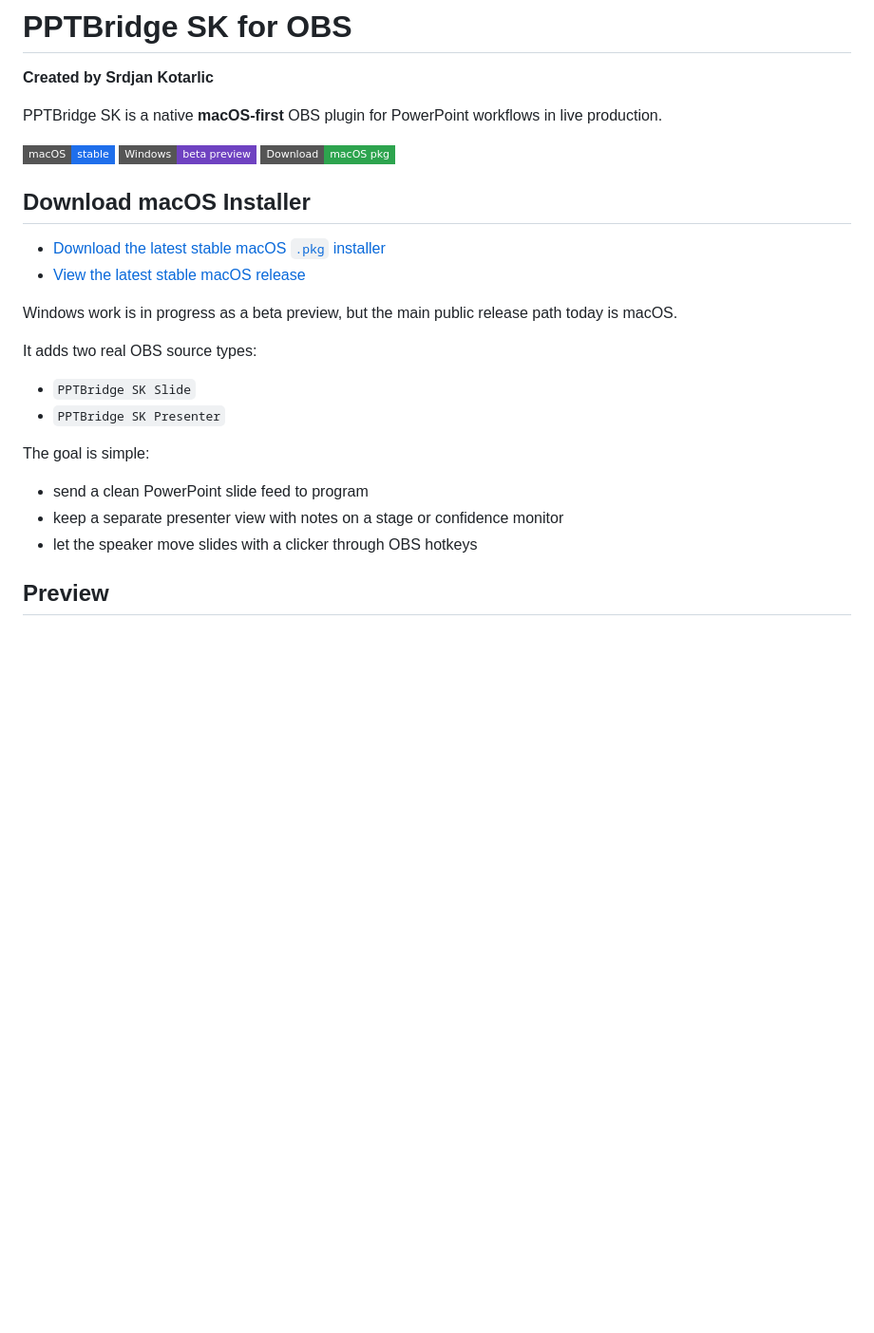
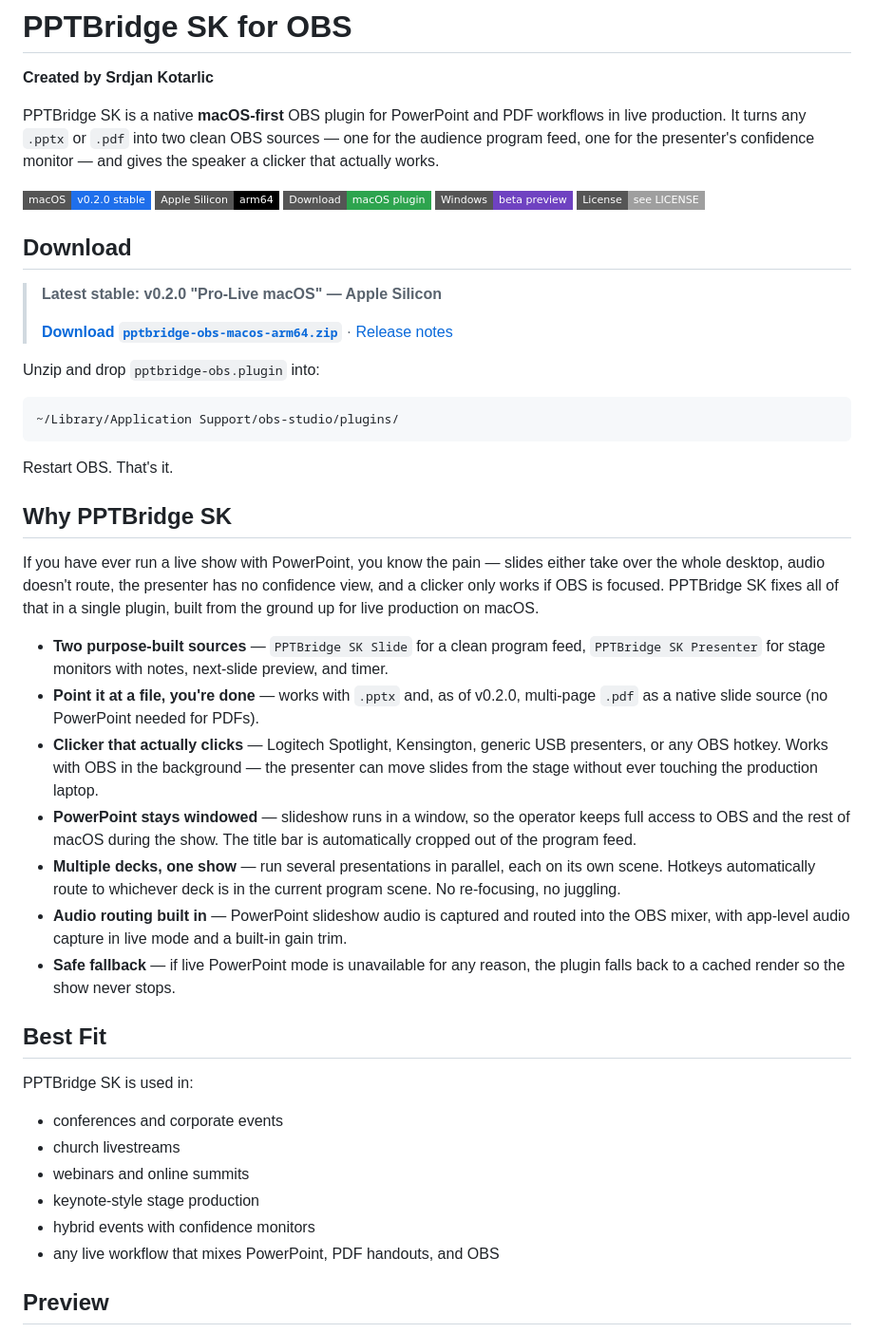
Before and after one commit to srdjankotarlic/pptbridge-sk-obs, a Markdown page: README.md, the part around one of its changes. Shown at 95% size. Drawn GitHub-style; badges without logos; blank space fills up the shorter version.

````diff
--- a/README.md
+++ b/README.md
@@ -2,29 +2,50 @@
 
 **Created by Srdjan Kotarlic**
 
-PPTBridge SK is a native **macOS-first** OBS plugin for PowerPoint workflows in live production.
+PPTBridge SK is a native **macOS-first** OBS plugin for PowerPoint and PDF workflows in live production. It turns any `.pptx` or `.pdf` into two clean OBS sources — one for the audience program feed, one for the presenter's confidence monitor — and gives the speaker a clicker that actually works.
 
-[![macOS stable](https://img.shields.io/badge/macOS-stable-1f6feb?style=flat-square)](https://github.com/srdjankotarlic/pptbridge-sk-obs/releases/latest)
+[![macOS stable](https://img.shields.io/badge/macOS-v0.2.0_stable-1f6feb?style=flat-square)](https://github.com/srdjankotarlic/pptbridge-sk-obs/releases/latest)
+[![Apple Silicon](https://img.shields.io/badge/Apple_Silicon-arm64-000000?style=flat-square)](https://github.com/srdjankotarlic/pptbridge-sk-obs/releases/latest)
+[![Download macOS plugin](https://img.shields.io/badge/Download-macOS_plugin-2da44e?style=flat-square)](https://github.com/srdjankotarlic/pptbridge-sk-obs/releases/latest/download/pptbridge-obs-macos-arm64.zip)
 [![Windows](https://img.shields.io/badge/Windows-beta_preview-6f42c1?style=flat-square)](https://github.com/srdjankotarlic/pptbridge-sk-obs/releases/tag/v0.2.0-beta1)
-[![Download macOS installer](https://img.shields.io/badge/Download-macOS_pkg-2da44e?style=flat-square)](https://github.com/srdjankotarlic/pptbridge-sk-obs/releases/latest/download/PPTBridge-SK-for-OBS-Installer.pkg)
+[![License](https://img.shields.io/badge/License-see_LICENSE-lightgrey?style=flat-square)](LICENSE)
 
-## Download macOS Installer
+## Download
 
-- [Download the latest stable macOS `.pkg` installer](https://github.com/srdjankotarlic/pptbridge-sk-obs/releases/latest/download/PPTBridge-SK-for-OBS-Installer.pkg)
-- [View the latest stable macOS release](https://github.com/srdjankotarlic/pptbridge-sk-obs/releases/latest)
+> **Latest stable: v0.2.0 "Pro-Live macOS" — Apple Silicon**
+>
+> [**Download `pptbridge-obs-macos-arm64.zip`**](https://github.com/srdjankotarlic/pptbridge-sk-obs/releases/latest/download/pptbridge-obs-macos-arm64.zip) · [Release notes](https://github.com/srdjankotarlic/pptbridge-sk-obs/releases/latest)
 
-Windows work is in progress as a beta preview, but the main public release path today is macOS.
+Unzip and drop `pptbridge-obs.plugin` into:
 
-It adds two real OBS source types:
+```
+~/Library/Application Support/obs-studio/plugins/
+```
 
-- `PPTBridge SK Slide`
-- `PPTBridge SK Presenter`
+Restart OBS. That's it.
 
-The goal is simple:
+## Why PPTBridge SK
 
-- send a clean PowerPoint slide feed to program
-- keep a separate presenter view with notes on a stage or confidence monitor
-- let the speaker move slides with a clicker through OBS hotkeys
+If you have ever run a live show with PowerPoint, you know the pain — slides either take over the whole desktop, audio doesn't route, the presenter has no confidence view, and a clicker only works if OBS is focused. PPTBridge SK fixes all of that in a single plugin, built from the ground up for live production on macOS.
+
+- **Two purpose-built sources** — `PPTBridge SK Slide` for a clean program feed, `PPTBridge SK Presenter` for stage monitors with notes, next-slide preview, and timer.
+- **Point it at a file, you're done** — works with `.pptx` and, as of v0.2.0, multi-page `.pdf` as a native slide source (no PowerPoint needed for PDFs).
+- **Clicker that actually clicks** — Logitech Spotlight, Kensington, generic USB presenters, or any OBS hotkey. Works with OBS in the background — the presenter can move slides from the stage without ever touching the production laptop.
+- **PowerPoint stays windowed** — slideshow runs in a window, so the operator keeps full access to OBS and the rest of macOS during the show. The title bar is automatically cropped out of the program feed.
+- **Multiple decks, one show** — run several presentations in parallel, each on its own scene. Hotkeys automatically route to whichever deck is in the current program scene. No re-focusing, no juggling.
+- **Audio routing built in** — PowerPoint slideshow audio is captured and routed into the OBS mixer, with app-level audio capture in live mode and a built-in gain trim.
+- **Safe fallback** — if live PowerPoint mode is unavailable for any reason, the plugin falls back to a cached render so the show never stops.
+
+## Best Fit
+
+PPTBridge SK is used in:
+
+- conferences and corporate events
+- church livestreams
+- webinars and online summits
+- keynote-style stage production
+- hybrid events with confidence monitors
+- any live workflow that mixes PowerPoint, PDF handouts, and OBS
 
 ## Preview
 
````
Also changed, not shown: other parts of README.md (+43 -48 lines).
